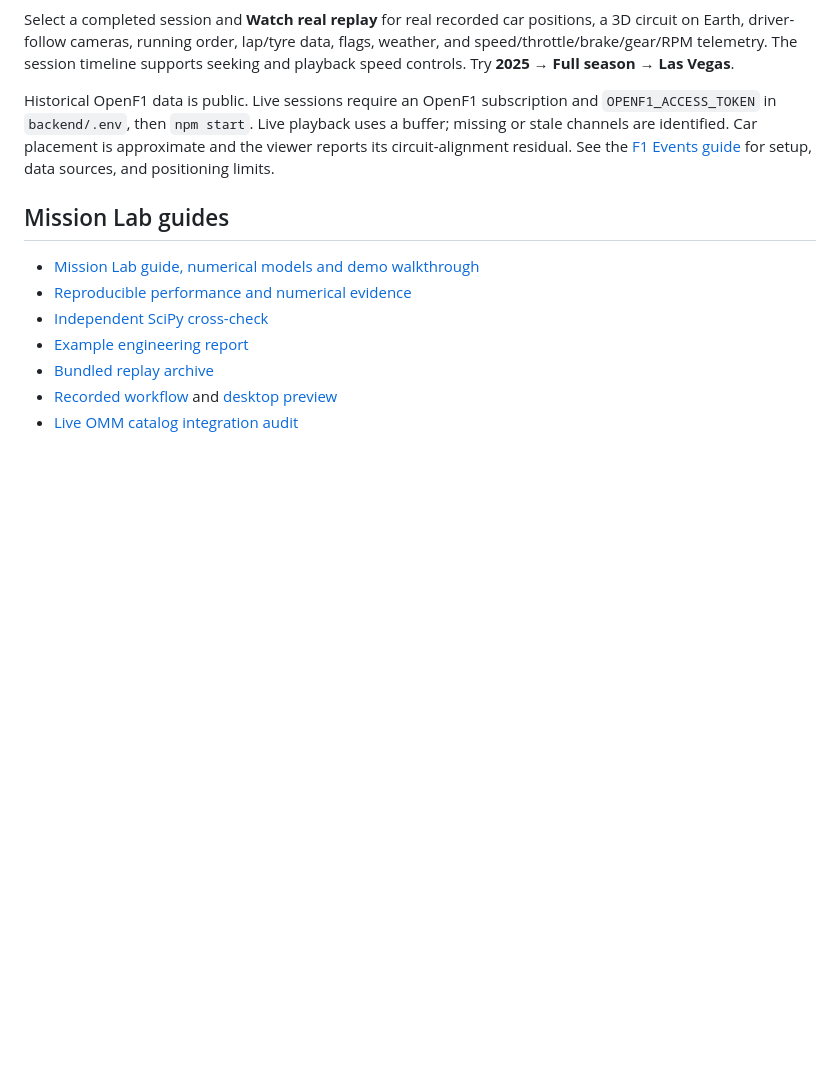
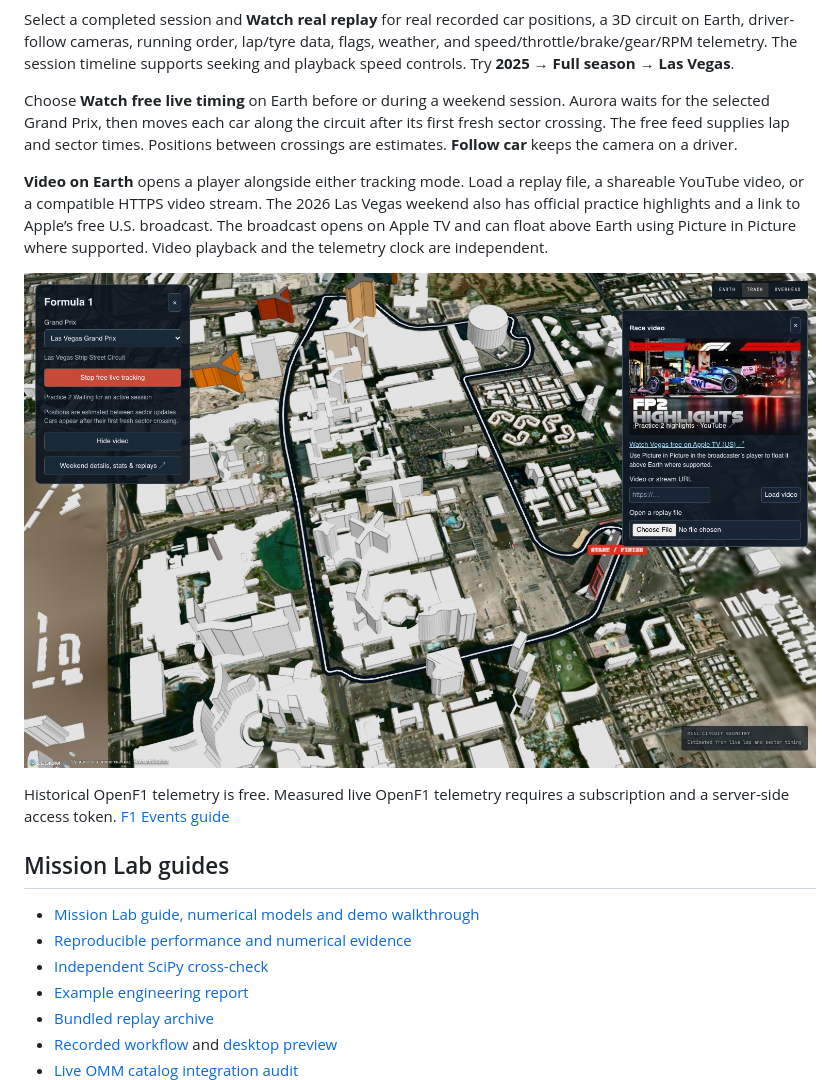
Before and after one commit to sripadsirik/Aurora_Space, a Markdown page: README.md, the part around the change. Rendered like a GitHub page; pictures changed too: docs/images/f1-weekend-video.jpg (added); blank space fills up the shorter version.

Commit message:
Follow free F1 sector timing and watch video on Earth

```diff
--- a/README.md
+++ b/README.md
@@ -73,11 +73,21 @@ a 3D circuit on Earth, driver-follow cameras, running order, lap/tyre data, flag
 weather, and speed/throttle/brake/gear/RPM telemetry. The session timeline supports
 seeking and playback speed controls. Try **2025 → Full season → Las Vegas**.
 
-Historical OpenF1 data is public. Live sessions require an OpenF1 subscription and
-`OPENF1_ACCESS_TOKEN` in `backend/.env`, then `npm start`. Live playback uses a buffer;
-missing or stale channels are identified. Car placement is approximate and the
-viewer reports its circuit-alignment residual. See the [F1 Events guide](docs/f1-events.md)
-for setup, data sources, and positioning limits.
+Choose **Watch free live timing** on Earth before or during a weekend session. Aurora
+waits for the selected Grand Prix, then moves each car along the circuit after its first
+fresh sector crossing. The free feed supplies lap and sector times.
+Positions between crossings are estimates. **Follow car** keeps the camera on a driver.
+
+**Video on Earth** opens a player alongside either tracking mode. Load a replay file,
+a shareable YouTube video, or a compatible HTTPS video stream. The 2026 Las Vegas
+weekend also has official practice highlights and a link to Apple’s free U.S. broadcast.
+The broadcast opens on Apple TV and can float above Earth using Picture in Picture
+where supported. Video playback and the telemetry clock are independent.
+
+![Las Vegas on Aurora Earth between practice sessions, with the weekend video panel open](docs/images/f1-weekend-video.jpg)
+
+Historical OpenF1 telemetry is free. Measured live OpenF1 telemetry requires a
+subscription and a server-side access token. [F1 Events guide](docs/f1-events.md)
 
 ## Mission Lab guides
 
```
Also changed, not shown: docs/f1-events.md (+19 -2 lines), 7 other files.
